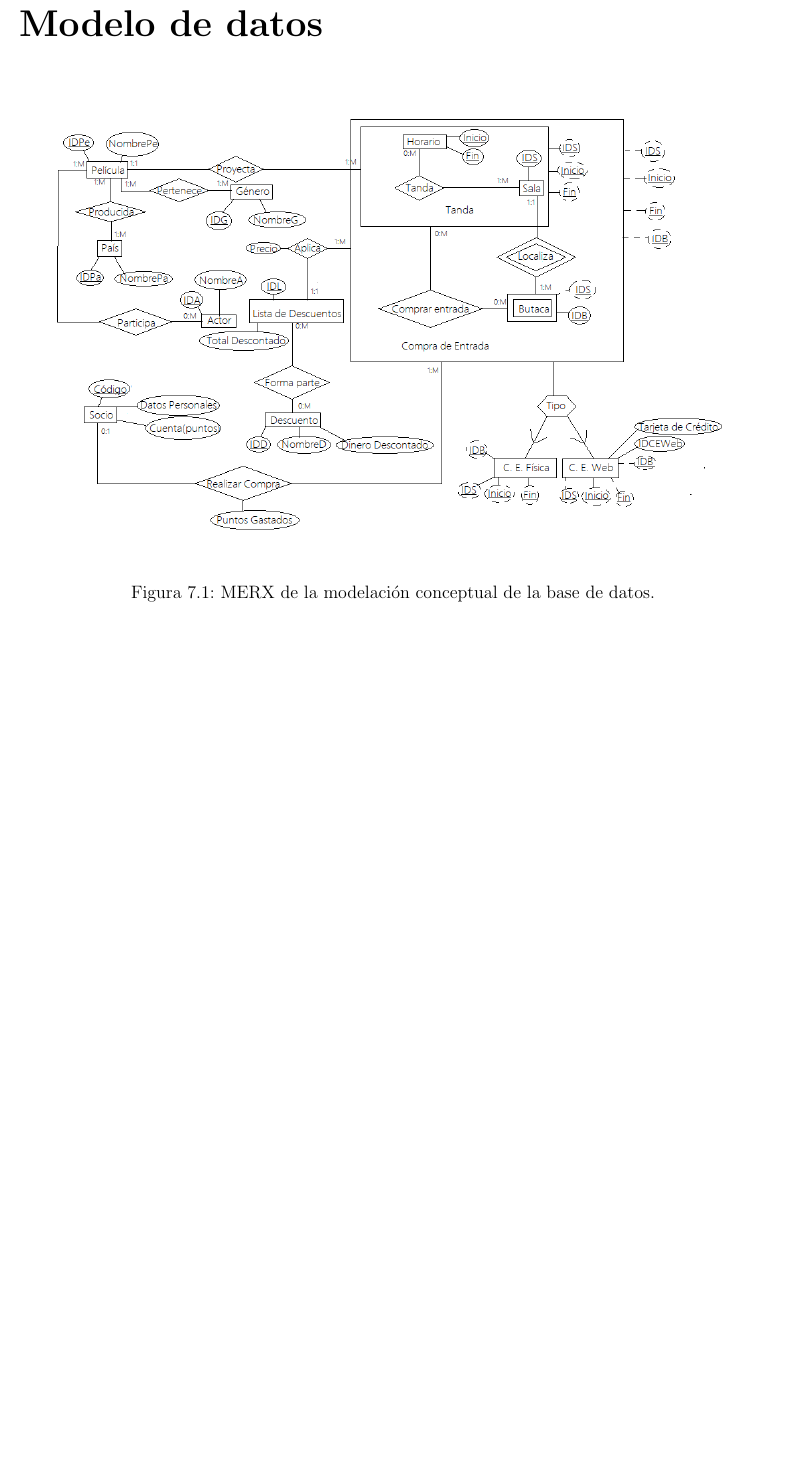
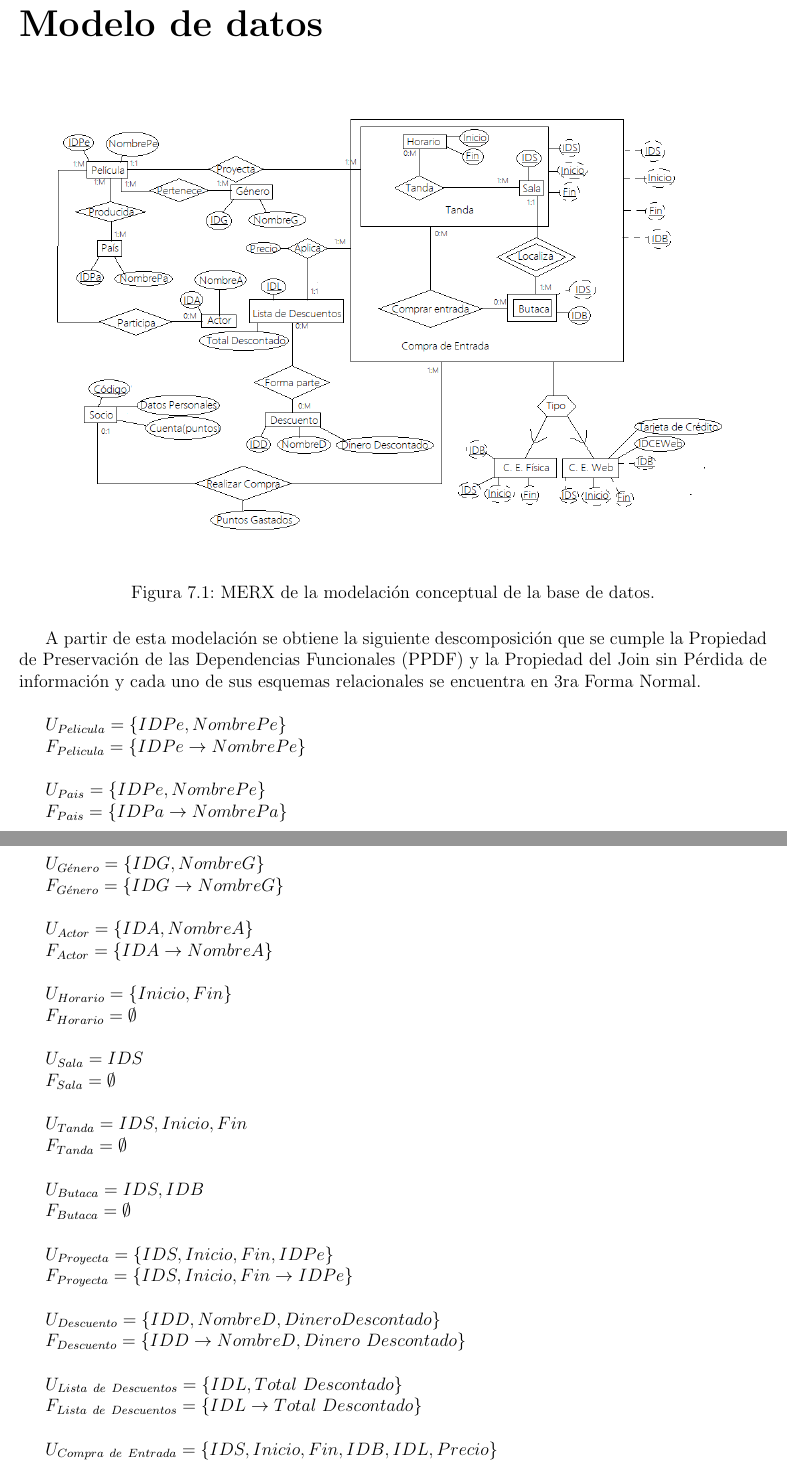
Before and after one commit to atp-ariel/Cine-, a LaTeX book (doc/Informe/Proyecto de desarrollo Cine+.tex, which reads doc/Informe/chapters/Modelo_de_datos.tex): part of page 15 of 16 before the commit and two parts of pages 15 and 16 of 18 after it, the two joined at a grey line, cut so that both start at the same text, the shorter picture padded with empty space. Compiled offline with pdfLaTeX.

```diff
--- a/doc/Informe/chapters/Modelo_de_datos.tex
+++ b/doc/Informe/chapters/Modelo_de_datos.tex
@@ -7,3 +7,51 @@
 
     \caption{MERX de la modelación conceptual de la base de datos.}
 \end{figure}
+
+A partir de esta modelación se obtiene la siguiente descomposición que se cumple la Propiedad de Preservación de las Dependencias Funcionales (PPDF) y la Propiedad del Join sin Pérdida de información  y cada uno de sus esquemas relacionales se encuentra en 3ra Forma Normal.\\
+
+	$U_{Pelicula}=\{IDPe,NombrePe\}$
+
+	$F_{Pelicula}=\{IDPe\rightarrow NombrePe\}$\\
+
+	$U_{Pais}=\{IDPe,NombrePe\}$
+
+	$F_{Pais}=\{IDPa\rightarrow NombrePa\}$\\
+
+	$U_{G\acute{e}nero}=\{IDG, NombreG\}$
+
+	$F_{G\acute{e}nero}=\{IDG\rightarrow NombreG\}$\\
+
+	$U_{Actor}=\{IDA, NombreA\}$
+
+	$F_{Actor}=\{IDA\rightarrow NombreA\}$\\
+
+	$U_{Horario}=\{Inicio, Fin\}$
+
+	$F_{Horario}=\emptyset$\\
+
+	$U_{Sala}={IDS}$
+
+	$F_{Sala}=\emptyset$\\
+
+	$U_{Tanda}={IDS,Inicio,Fin}$
+
+	$F_{Tanda}=\emptyset$\\
+
+	$U_{Butaca}={IDS,IDB}$
+
+	$F_{Butaca}=\emptyset$\\
+
+	$U_{Proyecta}=\{IDS,Inicio,Fin,IDPe\}$
+
+	$F_{Proyecta}=\{IDS,Inicio,Fin\rightarrow IDPe\}$\\
+
+	$U_{Descuento}=\{IDD,NombreD,DineroDescontado\}$
+
+	$F_{Descuento}=\{IDD\rightarrow NombreD,Dinero~Descontado\}$\\
+
+	$U_{Lista~de~Descuentos}=\{IDL,Total~Descontado\}$
+
+	$F_{Lista~de~Descuentos}=\{IDL\rightarrow Total~Descontado\}$\\
+
+	$U_{Compra~de~Entrada}=\{IDS,Inicio,Fin,IDB,IDL,Precio\}$
@@ -9,0 +85 @@
+	$U_{Forma~Parte}=\{IDL,IDD\}$
```
Also changed, not shown: doc/Informe/chapters/Modelo_de_datos.tex (43 more changed lines).
